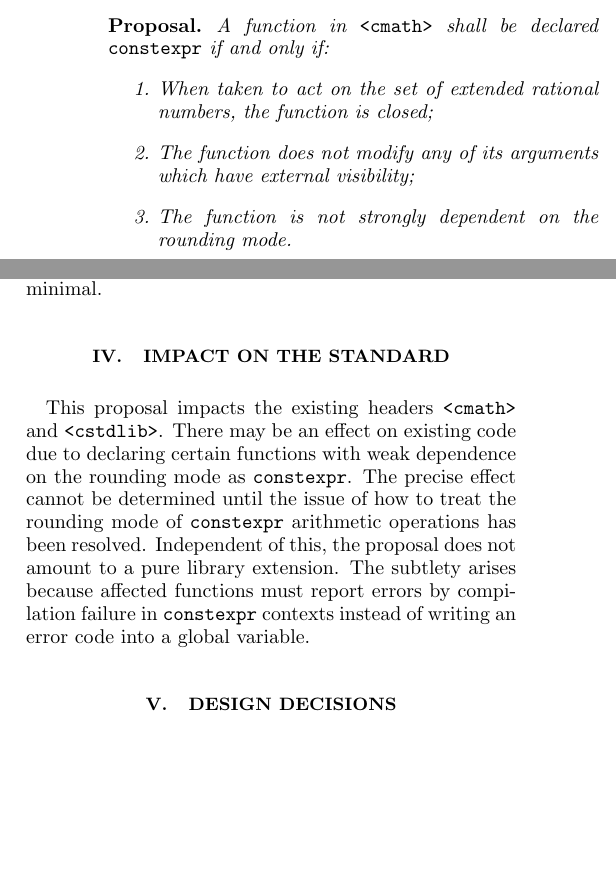
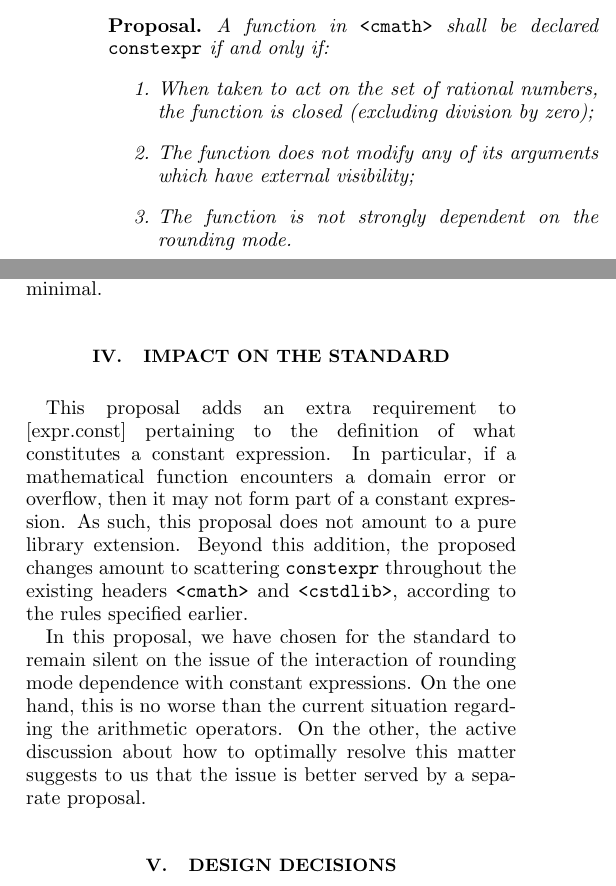
Before and after one commit to edrosten/constexpr_proposal, a LaTeX paper (cmath_constexpr3.tex): two parts of the columns of page 2 of 9 before the commit and two parts of the columns of page 2 of 10 after it, joined at a grey line, cut so that both start at the same text, the shorter picture padded with empty space. Compiled offline with pdfLaTeX.

Commit message:
A few tweaks to wording, including important changes to section IV.

```diff
--- a/cmath_constexpr3.tex
+++ b/cmath_constexpr3.tex
@@ -141,7 +141,8 @@ the application of \constexpr on a rigorous footing:
 \begin{proposal*}
 	A function in \cmath\ shall be declared \constexpr if and only if:
 	\begin{enumerate}
-		\item When taken to act on the set of extended rational numbers, the function is closed;
+		\item When taken to act on the set of rational numbers, the function is closed (excluding division
+		by zero);
 
 		\item The function does not modify any of its arguments which have external visibility;
 
@@ -166,8 +167,9 @@ proposal is minimal.
 
 \section{Impact On the Standard}
 
-This proposal impacts the existing headers \cmath\ and \header{cstdlib}. There may be an effect on existing code due to declaring certain functions with weak dependence on the rounding mode as \constexpr. The precise effect cannot be determined until the issue of how to treat the rounding mode of \constexpr\ arithmetic operations has been resolved. Independent of this, the proposal does not amount to
-a pure library extension. The subtlety arises because affected functions must report errors by compilation failure in \constexpr\ contexts instead of writing an error code into a global variable.
+This proposal adds an extra requirement to [expr.const] pertaining to the definition of what constitutes a constant expression. In particular, if a mathematical function encounters a domain error or overflow, then it may not form part of a constant expression. As such, this proposal does not amount to a pure library extension. Beyond this addition, the proposed changes amount to scattering \constexpr\ throughout the existing headers \cmath\ and \header{cstdlib}, according to the rules specified earlier.
+
+In this proposal, we have chosen for the standard to remain silent on the issue of the interaction of rounding mode dependence with constant expressions. On the one hand, this is no worse than the current situation regarding the arithmetic operators. On the other, the active discussion about how to optimally resolve this matter suggests to us that the issue is better served by a separate proposal.
 
 \section{Design Decisions}
 \label{sec:dd}
```
Also changed, not shown: cmath_constexpr3.tex (2 more changed lines).
